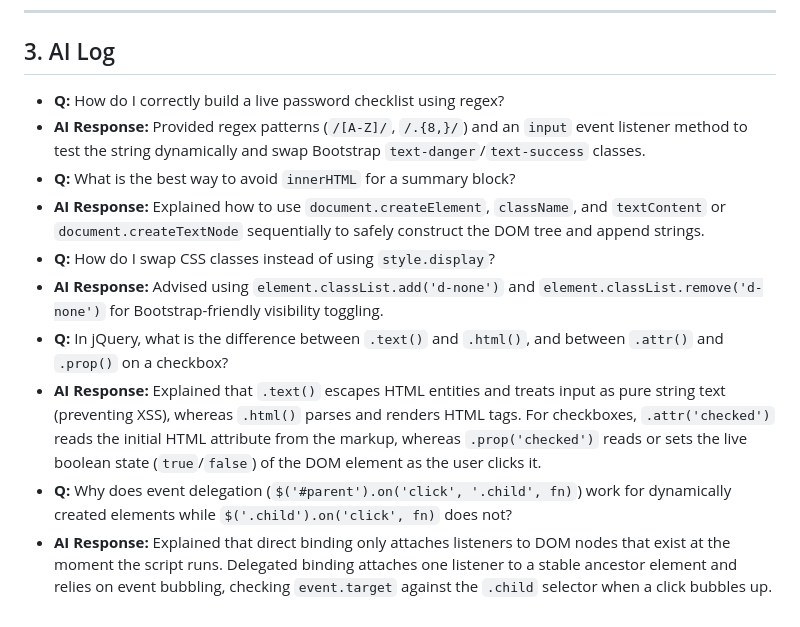
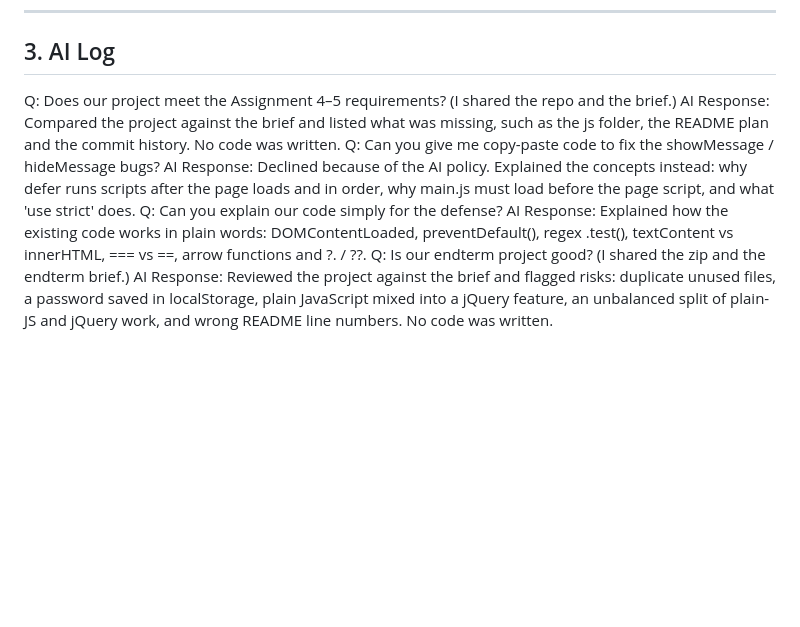
Before and after one commit to anonimakk34-hash/ZebraCoffeeSite-, a Markdown page: README.md, the part around the change. GitHub-like rendering; blank space fills up the shorter version.

Commit message:
Revise AI Log with additional Q&A entries
Updated AI Log section with new Q&A entries and responses.

```diff
--- a/README.md
+++ b/README.md
@@ -44,13 +44,11 @@ This repository contains the complete front-end code for the **Zebra Coffee** we
 ---
 
 ## 3. AI Log
-- **Q:** How do I correctly build a live password checklist using regex?
-- **AI Response:** Provided regex patterns (`/[A-Z]/`, `/.{8,}/`) and an `input` event listener method to test the string dynamically and swap Bootstrap `text-danger`/`text-success` classes.
-- **Q:** What is the best way to avoid `innerHTML` for a summary block?
-- **AI Response:** Explained how to use `document.createElement`, `className`, and `textContent` or `document.createTextNode` sequentially to safely construct the DOM tree and append strings.
-- **Q:** How do I swap CSS classes instead of using `style.display`?
-- **AI Response:** Advised using `element.classList.add('d-none')` and `element.classList.remove('d-none')` for Bootstrap-friendly visibility toggling.
-- **Q:** In jQuery, what is the difference between `.text()` and `.html()`, and between `.attr()` and `.prop()` on a checkbox?
-- **AI Response:** Explained that `.text()` escapes HTML entities and treats input as pure string text (preventing XSS), whereas `.html()` parses and renders HTML tags. For checkboxes, `.attr('checked')` reads the initial HTML attribute from the markup, whereas `.prop('checked')` reads or sets the live boolean state (`true`/`false`) of the DOM element as the user clicks it.
-- **Q:** Why does event delegation (`$('#parent').on('click', '.child', fn)`) work for dynamically created elements while `$('.child').on('click', fn)` does not?
-- **AI Response:** Explained that direct binding only attaches listeners to DOM nodes that exist at the moment the script runs. Delegated binding attaches one listener to a stable ancestor element and relies on event bubbling, checking `event.target` against the `.child` selector when a click bubbles up.
+Q: Does our project meet the Assignment 4–5 requirements? (I shared the repo and the brief.)
+AI Response: Compared the project against the brief and listed what was missing, such as the js folder, the README plan and the commit history. No code was written.
+Q: Can you give me copy-paste code to fix the showMessage / hideMessage bugs?
+AI Response: Declined because of the AI policy. Explained the concepts instead: why defer runs scripts after the page loads and in order, why main.js must load before the page script, and what 'use strict' does.
+Q: Can you explain our code simply for the defense?
+AI Response: Explained how the existing code works in plain words: DOMContentLoaded, preventDefault(), regex .test(), textContent vs innerHTML, === vs ==, arrow functions and ?. / ??.
+Q: Is our endterm project good? (I shared the zip and the endterm brief.)
+AI Response: Reviewed the project against the brief and flagged risks: duplicate unused files, a password saved in localStorage, plain JavaScript mixed into a jQuery feature, an unbalanced split of plain-JS and jQuery work, and wrong README line numbers. No code was written.
```
